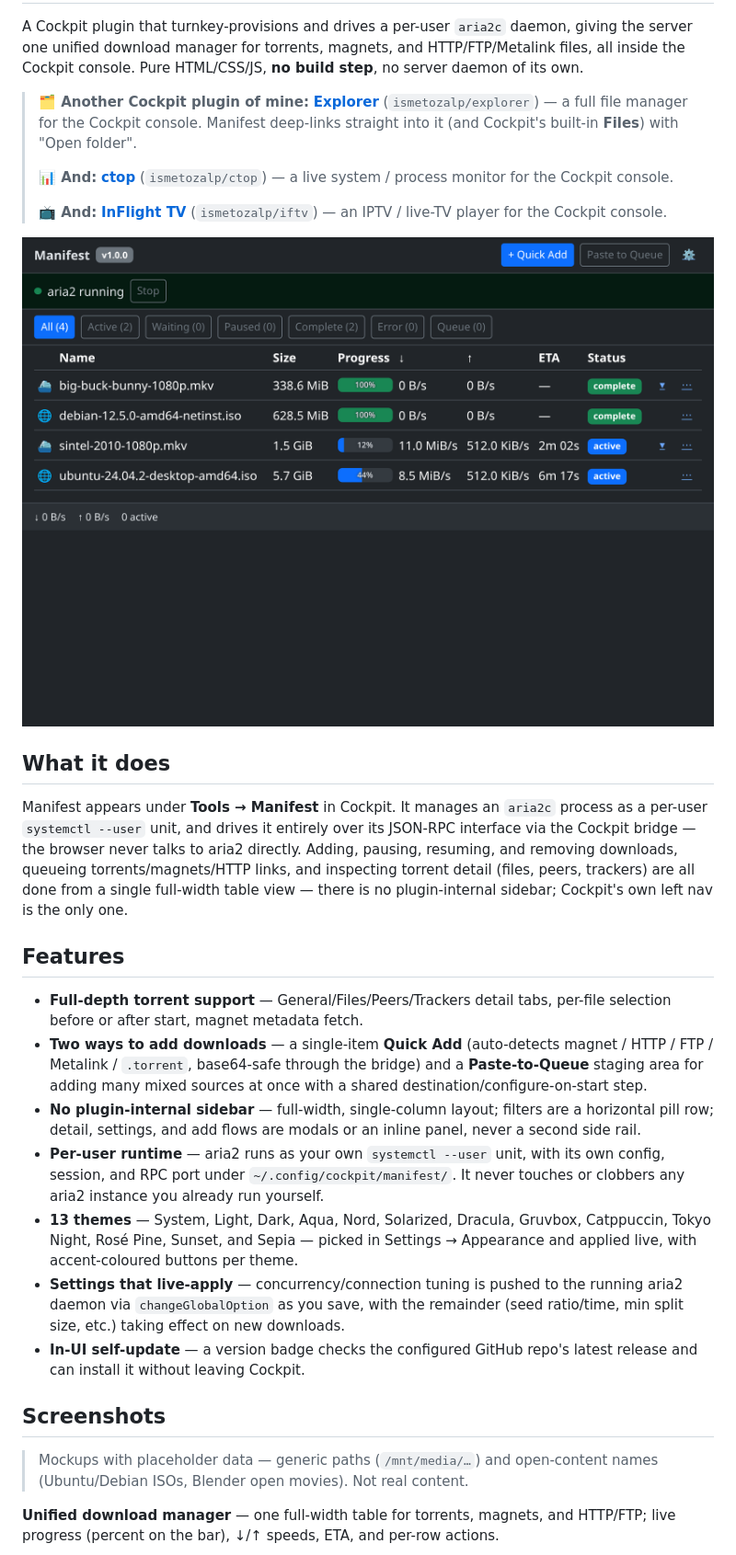
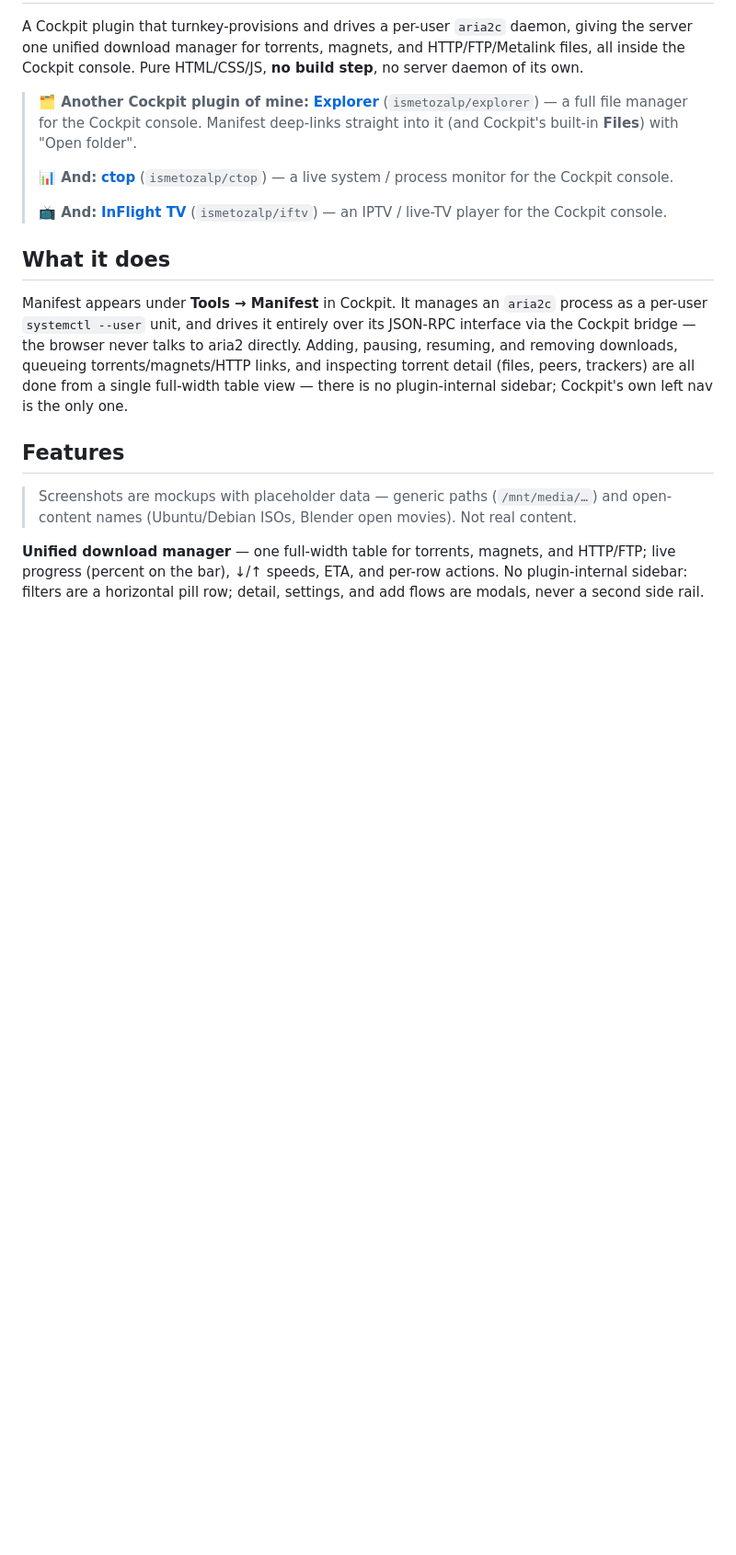
Before and after one commit to ismetozalp/manifest, a Markdown page: README.md, the part around one of its changes. Shown at 92% size. GitHub-like rendering; blank space fills up the shorter version.

```diff
--- a/README.md
+++ b/README.md
@@ -15,8 +15,6 @@ HTTP/FTP/Metalink files, all inside the Cockpit console. Pure HTML/CSS/JS,
 > **📺 And:** [**InFlight TV**](https://github.com/ismetozalp/iftv) (`ismetozalp/iftv`) —
 > an IPTV / live-TV player for the Cockpit console.
 
-![Manifest — unified download manager](screenshots/downloads.png)
-
 ## What it does
 
 Manifest appears under **Tools → Manifest** in Cockpit. It manages an
@@ -29,33 +27,11 @@ plugin-internal sidebar; Cockpit's own left nav is the only one.
 
 ## Features
 
-- **Full-depth torrent support** — General/Files/Peers/Trackers detail tabs,
-  per-file selection before or after start, magnet metadata fetch.
-- **Two ways to add downloads** — a single-item **Quick Add** (auto-detects
-  magnet / HTTP / FTP / Metalink / `.torrent`, base64-safe through the bridge)
-  and a **Paste-to-Queue** staging area for adding many mixed sources at once
-  with a shared destination/configure-on-start step.
-- **No plugin-internal sidebar** — full-width, single-column layout; filters
-  are a horizontal pill row; detail, settings, and add flows are modals or an
-  inline panel, never a second side rail.
-- **Per-user runtime** — aria2 runs as your own `systemctl --user` unit, with
-  its own config, session, and RPC port under `~/.config/cockpit/manifest/`.
-  It never touches or clobbers any aria2 instance you already run yourself.
-- **13 themes** — System, Light, Dark, Aqua, Nord, Solarized, Dracula, Gruvbox,
-  Catppuccin, Tokyo Night, Rosé Pine, Sunset, and Sepia — picked in
-  Settings → Appearance and applied live, with accent-coloured buttons per theme.
-- **Settings that live-apply** — concurrency/connection tuning is pushed to
-  the running aria2 daemon via `changeGlobalOption` as you save, with the
-  remainder (seed ratio/time, min split size, etc.) taking effect on new
-  downloads.
-- **In-UI self-update** — a version badge checks the configured GitHub repo's
-  latest release and can install it without leaving Cockpit.
-
-## Screenshots
-
-> Mockups with placeholder data — generic paths (`/mnt/media/…`) and
-> open-content names (Ubuntu/Debian ISOs, Blender open movies). Not real content.
+> Screenshots are mockups with placeholder data — generic paths (`/mnt/media/…`)
+> and open-content names (Ubuntu/Debian ISOs, Blender open movies). Not real content.
 
 **Unified download manager** — one full-width table for torrents, magnets, and
-HTTP/FTP; live progress (percent on the bar), ↓/↑ speeds, ETA, and per-row actions.
+HTTP/FTP; live progress (percent on the bar), ↓/↑ speeds, ETA, and per-row
+actions. No plugin-internal sidebar: filters are a horizontal pill row; detail,
+settings, and add flows are modals, never a second side rail.
 
```
Also changed, not shown: other parts of README.md (+26 -8 lines).
